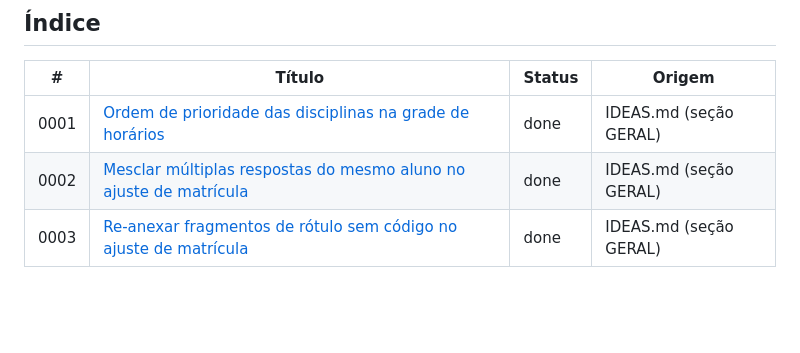
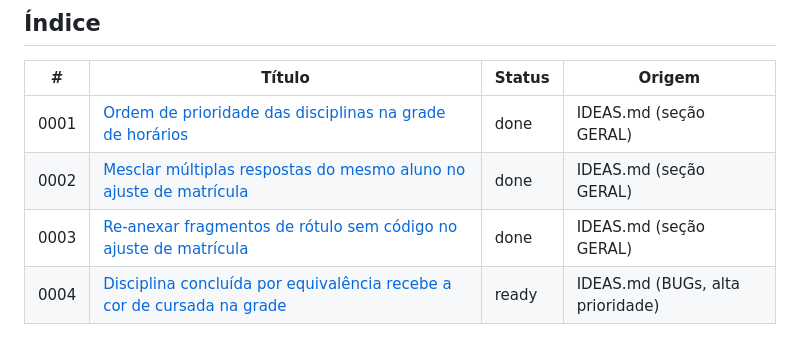
Before and after one commit to smithofpaws/pug, a Markdown page: Cards/README.md, the part around the change. GitHub-like rendering; blank space fills up the shorter version.

```diff
--- a/Cards/README.md
+++ b/Cards/README.md
@@ -100,3 +100,4 @@ O `pre-commit` do Lefthook roda os dois. Os hooks do Claude Code
 | 0001 | [Ordem de prioridade das disciplinas na grade de horários](0001-ordem-prioridade-grade-horarios/card.md) | done | IDEAS.md (seção GERAL) |
 | 0002 | [Mesclar múltiplas respostas do mesmo aluno no ajuste de matrícula](0002-mesclar-respostas-ajuste/card.md) | done | IDEAS.md (seção GERAL) |
 | 0003 | [Re-anexar fragmentos de rótulo sem código no ajuste de matrícula](0003-reanexar-fragmentos-rotulo-ajuste/card.md) | done | IDEAS.md (seção GERAL) |
+| 0004 | [Disciplina concluída por equivalência recebe a cor de cursada na grade](0004-cor-concluida-por-equivalencia/card.md) | ready | IDEAS.md (BUGs, alta prioridade) |
```
Also changed, not shown: Cards/0004-cor-concluida-por-equivalencia/card.md (added, +68 -0 lines), IDEAS.md (+1 -1 lines).
